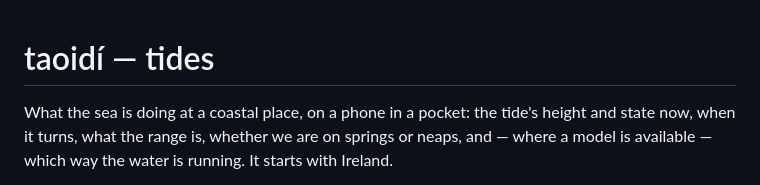
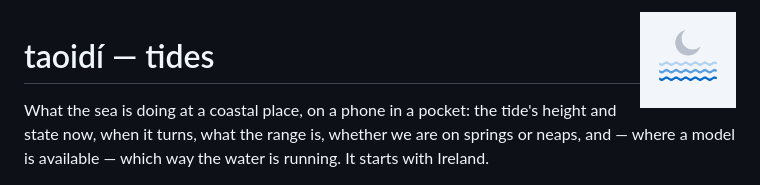
Before and after one commit to ptaylor/gealach, a Markdown page: README.md, the part around the change. Drawn GitHub-style; pictures changed too: icons/icon-180.png.

```diff
--- a/README.md
+++ b/README.md
@@ -1,3 +1,5 @@
+<img src="icons/icon-180.png" alt="taoidí icon" width="96" align="right" />
+
 # taoidí — tides
 
 What the sea is doing at a coastal place, on a phone in a pocket: the tide's
```
Also changed, not shown: icons/icon-192.png, icons/icon-512-maskable.png, icons/icon-512.png, 4 other files.
